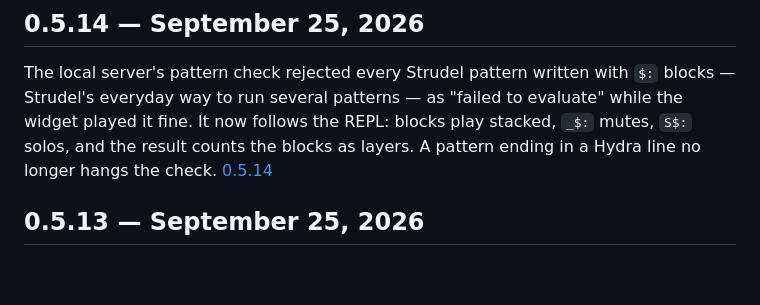
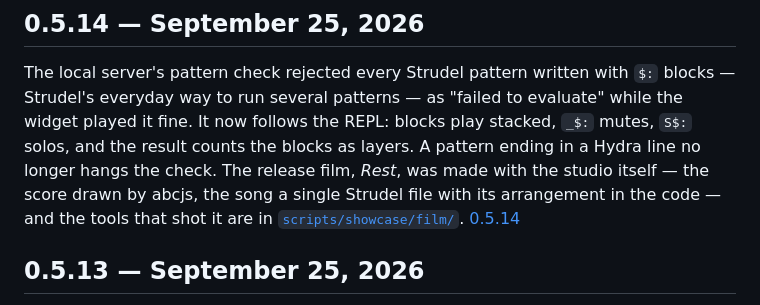
Before and after one commit to linxule/mcp-music-studio, a Markdown page: README.md, the part around the change. Drawn GitHub-style; blank space fills up the shorter version.

```diff
--- a/README.md
+++ b/README.md
@@ -256,7 +256,10 @@ The local server's pattern check rejected every Strudel pattern written with
 `$:` blocks — Strudel's everyday way to run several patterns — as "failed to
 evaluate" while the widget played it fine. It now follows the REPL: blocks play
 stacked, `_$:` mutes, `S$:` solos, and the result counts the blocks as layers.
-A pattern ending in a Hydra line no longer hangs the check.
+A pattern ending in a Hydra line no longer hangs the check. The release film,
+*Rest*, was made with the studio itself — the score drawn by abcjs, the song a
+single Strudel file with its arrangement in the code — and the tools that shot
+it are in [`scripts/showcase/film/`](scripts/showcase/film/).
 [0.5.14](https://github.com/linxule/mcp-music-studio/releases/tag/v0.5.14)
 
 ## 0.5.13 — September 25, 2026
```
Also changed, not shown: dev/README.md (+15 -0 lines).
